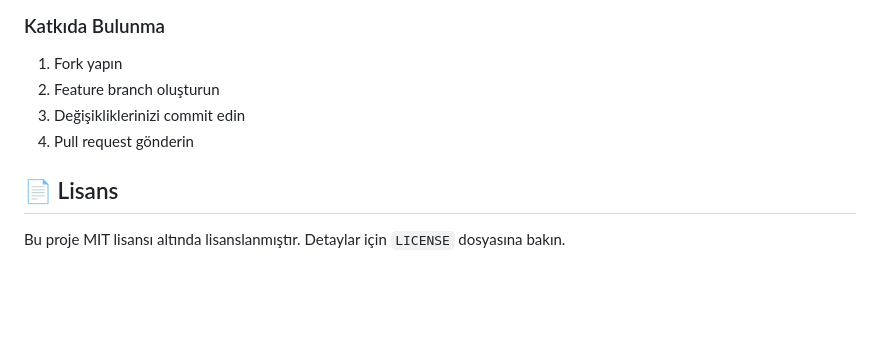
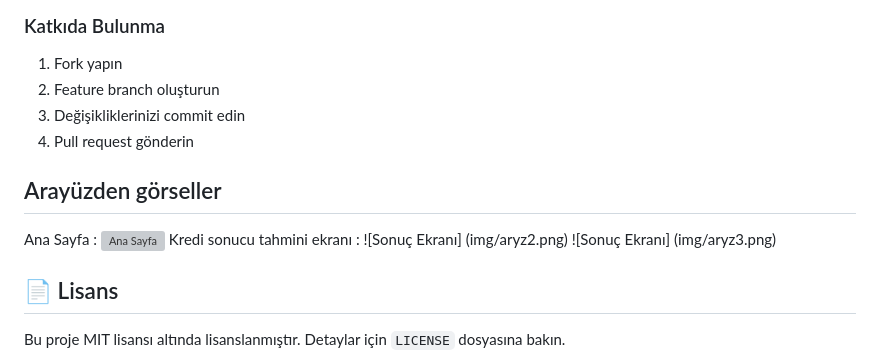
Before and after one commit to yusufyigitbozgeyik/kredi-onay-xai, a Markdown page: README.md, the part around the change. Rendered like a GitHub page; blank space fills up the shorter version; grey boxes are pictures that could not be loaded.

```diff
--- a/README.md
+++ b/README.md
@@ -232,6 +232,13 @@ Random Forest modeli seçildi çünkü:
 3. Değişikliklerinizi commit edin
 4. Pull request gönderin
 
+## Arayüzden görseller
+Ana Sayfa :
+![Ana Sayfa](img/aryz1.png)
+Kredi sonucu tahmini ekranı :
+![Sonuç Ekranı] (img/aryz2.png)
+![Sonuç Ekranı] (img/aryz3.png)
+
 ## 📄 Lisans
 
 Bu proje MIT lisansı altında lisanslanmıştır. Detaylar için `LICENSE` dosyasına bakın.
```
